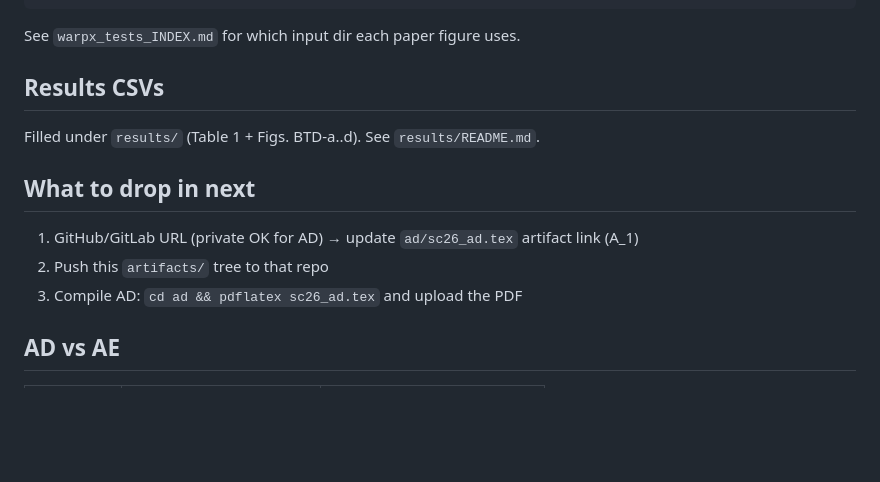
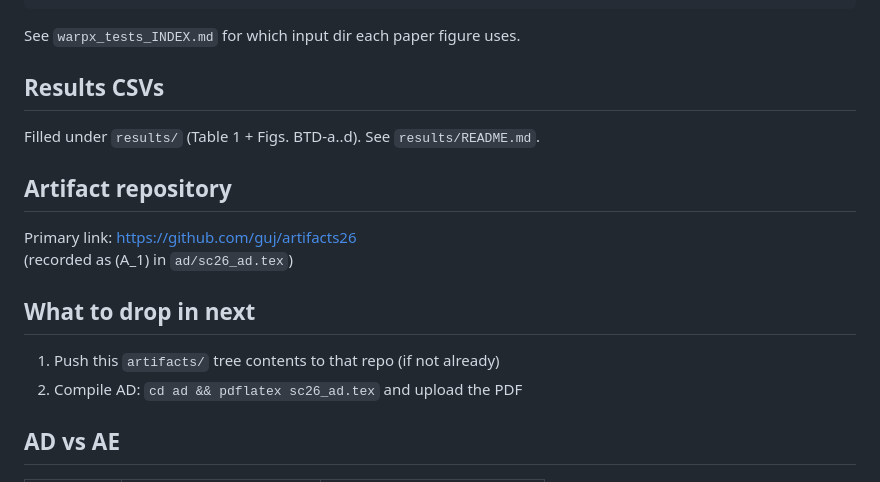
Before and after one commit to guj/artifacts26, a Markdown page: README.md, the part around the change. Drawn GitHub-style; blank space fills up the shorter version.

Commit message:
added url

```diff
--- a/README.md
+++ b/README.md
@@ -75,11 +75,15 @@ See `warpx_tests_INDEX.md` for which input dir each paper figure uses.
 
 Filled under `results/` (Table 1 + Figs. BTD-a..d). See `results/README.md`.
 
+## Artifact repository
+
+Primary link: https://github.com/guj/artifacts26
+(recorded as \(A_1\) in `ad/sc26_ad.tex`)
+
 ## What to drop in next
 
-1. GitHub/GitLab URL (private OK for AD) → update `ad/sc26_ad.tex` artifact link \(A_1\)
-2. Push this `artifacts/` tree to that repo
-3. Compile AD: `cd ad && pdflatex sc26_ad.tex` and upload the PDF
+1. Push this `artifacts/` tree contents to that repo (if not already)
+2. Compile AD: `cd ad && pdflatex sc26_ad.tex` and upload the PDF
 
 ## AD vs AE
 
```
